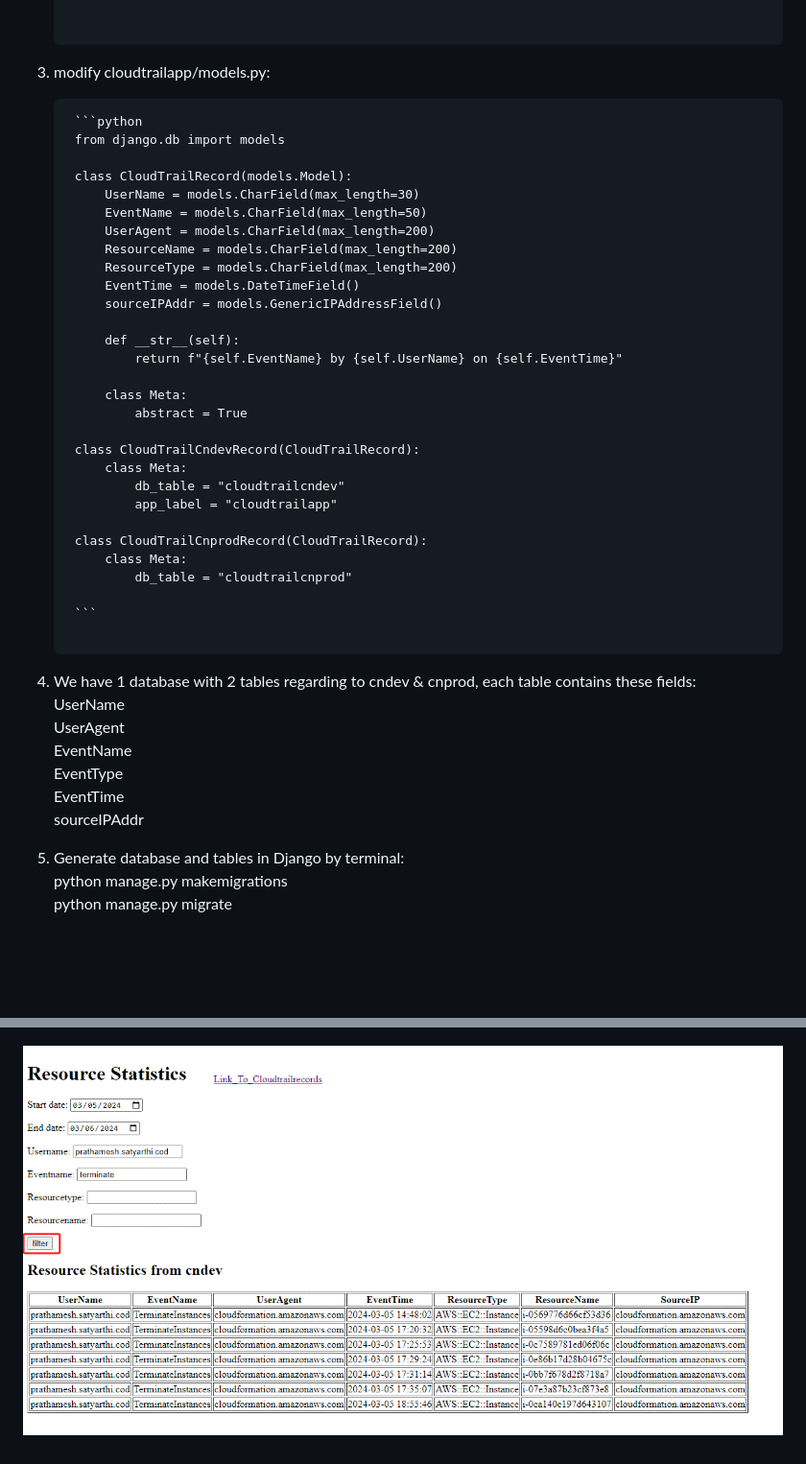
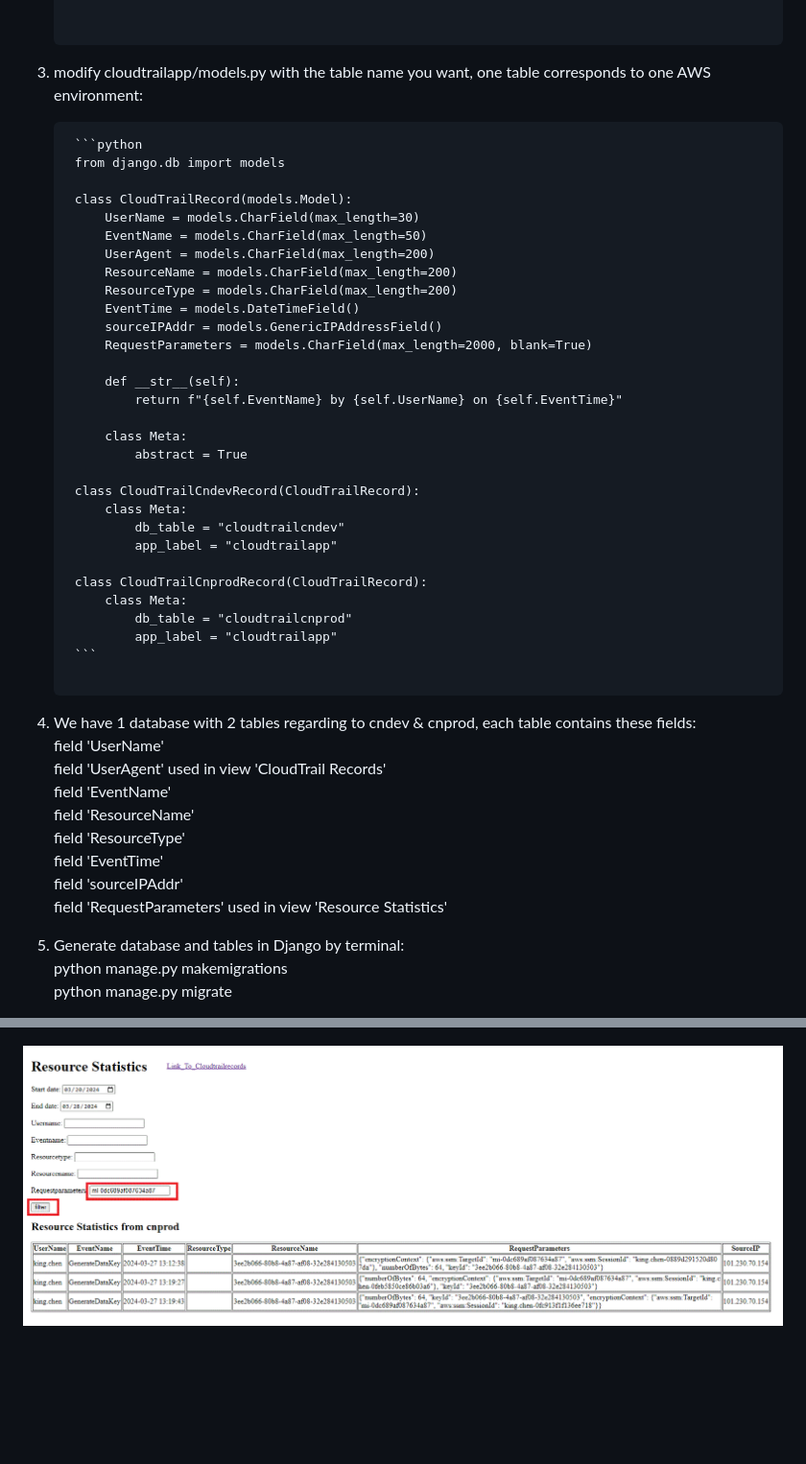
Before and after one commit to 008oox/awscloudtrail, a Markdown page: README.md, 2 parts joined by grey strips. Shown: that part at 96% size. Rendered like a GitHub page; pictures changed too: images/resource.gif; blank space fills up the shorter version.

Commit message:
modified:   AWS_setting.read 	modified:   README.md 	modified:   images/resource.gif

````diff
--- a/README.md
+++ b/README.md
@@ -22,7 +22,7 @@ In browser, user can quickly filter event information based on certain field con
     }
 
 
-3. modify cloudtrailapp/models.py:
+3. modify cloudtrailapp/models.py with the table name you want, one table corresponds to one AWS environment:
     <pre>
     ```python
     from django.db import models
@@ -35,6 +35,7 @@ In browser, user can quickly filter event information based on certain field con
         ResourceType = models.CharField(max_length=200)
         EventTime = models.DateTimeField()
         sourceIPAddr = models.GenericIPAddressField()
+        RequestParameters = models.CharField(max_length=2000, blank=True)
 
         def __str__(self):
             return f"{self.EventName} by {self.UserName} on {self.EventTime}"
@@ -50,17 +51,19 @@ In browser, user can quickly filter event information based on certain field con
     class CloudTrailCnprodRecord(CloudTrailRecord):
         class Meta:
             db_table = "cloudtrailcnprod"
-
+            app_label = "cloudtrailapp"
     ```
     </pre>
 
 4.  We have 1 database with 2 tables regarding to cndev & cnprod, each table contains these fields:<br>
-    UserName<br>
-    UserAgent<br>
-    EventName<br>
-    EventType<br>
-    EventTime<br>
-    sourceIPAddr<br>
+    field 'UserName'<br>
+    field 'UserAgent' used in view 'CloudTrail Records'<br>
+    field 'EventName'<br>
+    field 'ResourceName'<br>
+    field 'ResourceType'<br>
+    field 'EventTime'<br>
+    field 'sourceIPAddr'<br>
+    field 'RequestParameters' used in view 'Resource Statistics'<br>
 
 5. Generate database and tables in Django by terminal: <br>
    python manage.py makemigrations <br>
````
Also changed, not shown: other parts of README.md (+1 -1 lines), 1 other file.
